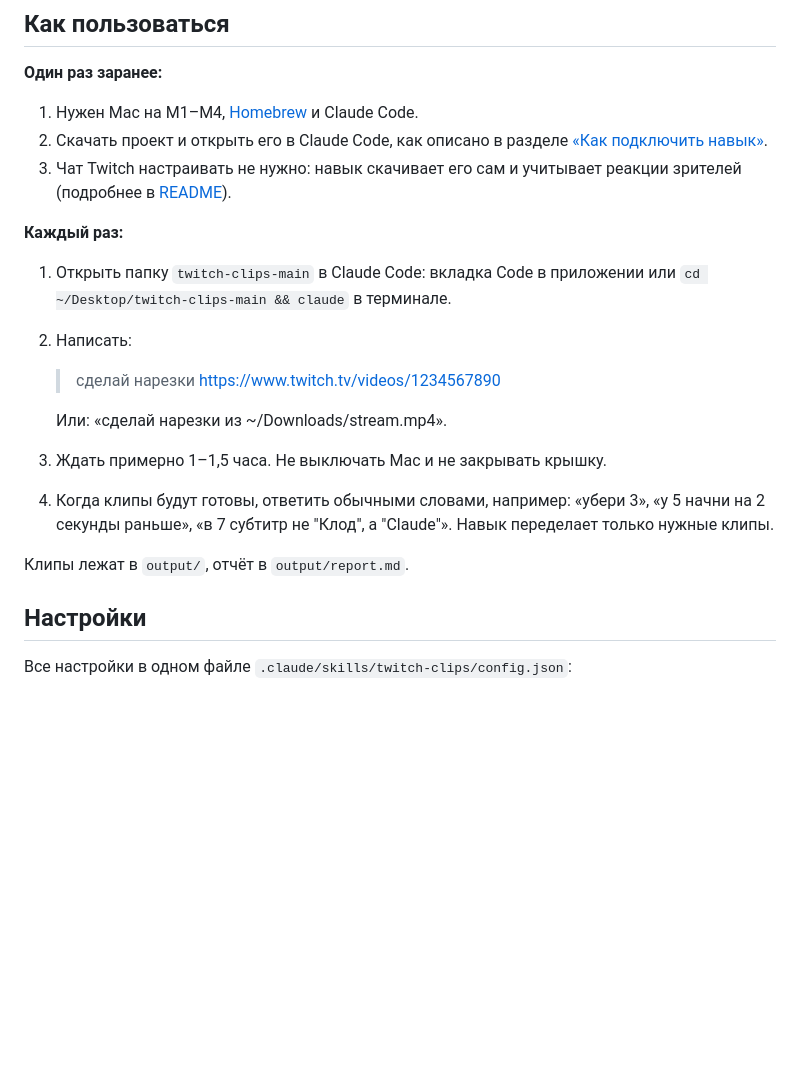
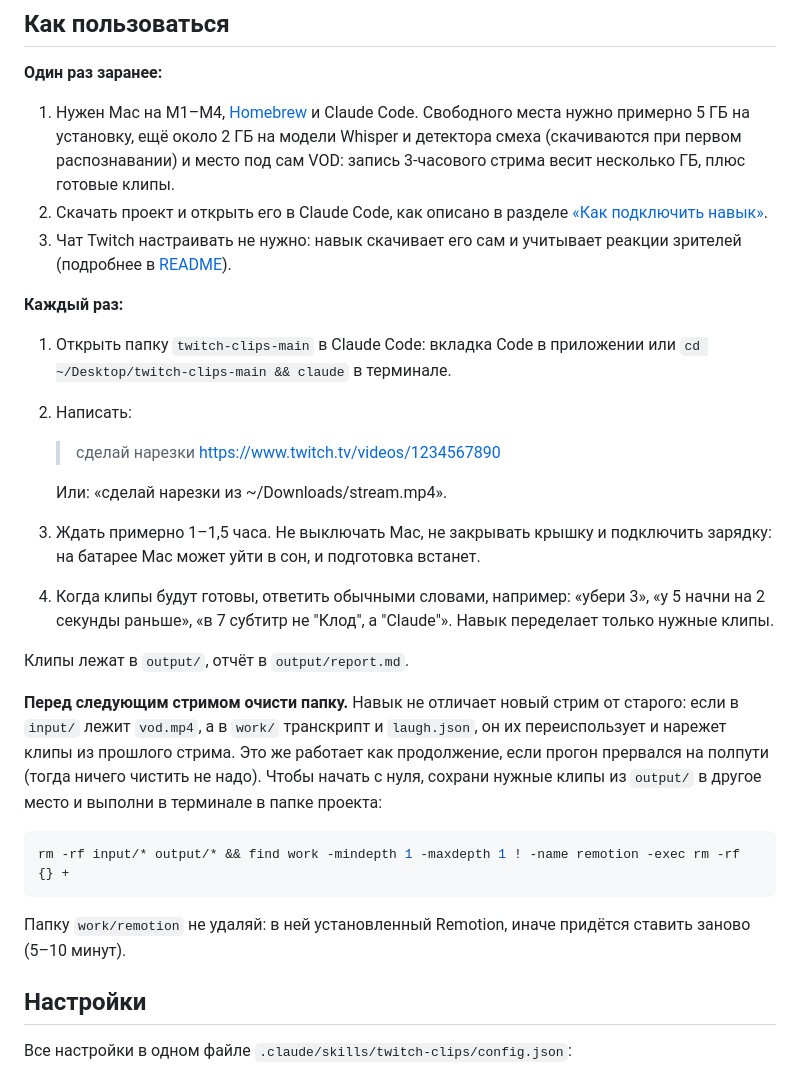
Before and after one commit to NikitaPPP017/twitch-clips, a Markdown page: GUIDE.md, the part around the change. Rendered like a GitHub page; blank space fills up the shorter version.

Commit message:
GUIDE.md: disk space, power note, how to reset between streams
Co-Authored-By: Claude Sonnet 5.5 <noreply@anthropic.com>

````diff
--- a/GUIDE.md
+++ b/GUIDE.md
@@ -69,6 +69,7 @@ https://github.com/NikitaPPP017/twitch-clips/archive/refs/heads/main.zip
 
 **Один раз заранее:**
 1. Нужен Mac на M1–M4, [Homebrew](https://brew.sh) и Claude Code.
+   Свободного места нужно примерно 5 ГБ на установку, ещё около 2 ГБ на модели Whisper и детектора смеха (скачиваются при первом распознавании) и место под сам VOD: запись 3-часового стрима весит несколько ГБ, плюс готовые клипы.
 2. Скачать проект и открыть его в Claude Code, как описано в разделе [«Как подключить навык»](#как-подключить-навык).
 3. Чат Twitch настраивать не нужно: навык скачивает его сам и учитывает реакции зрителей (подробнее в [README](README.md#3-чат-twitch-настраивать-не-нужно)).
 
@@ -78,10 +79,18 @@ https://github.com/NikitaPPP017/twitch-clips/archive/refs/heads/main.zip
    > сделай нарезки https://www.twitch.tv/videos/1234567890
 
    Или: «сделай нарезки из ~/Downloads/stream.mp4».
-3. Ждать примерно 1–1,5 часа. Не выключать Mac и не закрывать крышку.
+3. Ждать примерно 1–1,5 часа. Не выключать Mac, не закрывать крышку и подключить зарядку: на батарее Mac может уйти в сон, и подготовка встанет.
 4. Когда клипы будут готовы, ответить обычными словами, например: «убери 3», «у 5 начни на 2 секунды раньше», «в 7 субтитр не "Клод", а "Claude"». Навык переделает только нужные клипы.
 
 Клипы лежат в `output/`, отчёт в `output/report.md`.
+
+**Перед следующим стримом очисти папку.** Навык не отличает новый стрим от старого: если в `input/` лежит `vod.mp4`, а в `work/` транскрипт и `laugh.json`, он их переиспользует и нарежет клипы из прошлого стрима. Это же работает как продолжение, если прогон прервался на полпути (тогда ничего чистить не надо). Чтобы начать с нуля, сохрани нужные клипы из `output/` в другое место и выполни в терминале в папке проекта:
+
+```bash
+rm -rf input/* output/* && find work -mindepth 1 -maxdepth 1 ! -name remotion -exec rm -rf {} +
+```
+
+Папку `work/remotion` не удаляй: в ней установленный Remotion, иначе придётся ставить заново (5–10 минут).
 
 ## Настройки
 
````
